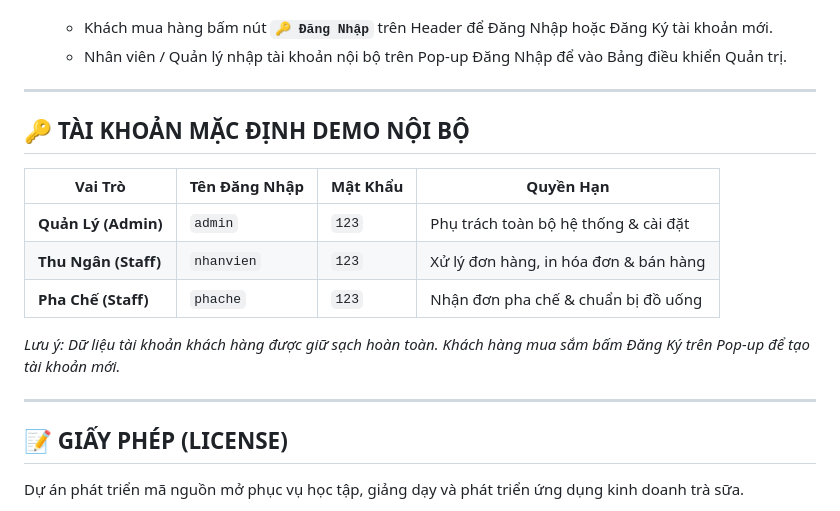
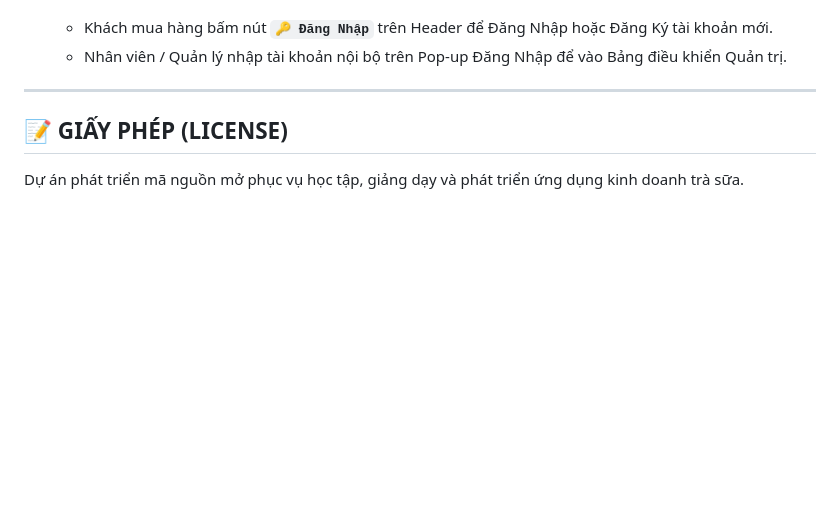
Before and after one commit to trunghieu0225/trasua, a Markdown page: README.md, the part around the change. Drawn GitHub-style; blank space fills up the shorter version.

```diff
--- a/README.md
+++ b/README.md
@@ -117,17 +117,6 @@ Dự án được xây dựng chuẩn Web tiêu chuẩn, **không cần cài đ
 
 ---
 
-## 🔑 TÀI KHOẢN MẶC ĐỊNH DEMO NỘI BỘ
-
-| Vai Trò | Tên Đăng Nhập | Mật Khẩu | Quyền Hạn |
-|---------|---------------|----------|-----------|
-| **Quản Lý (Admin)** | `admin` | `123` | Phụ trách toàn bộ hệ thống & cài đặt |
-| **Thu Ngân (Staff)** | `nhanvien` | `123` | Xử lý đơn hàng, in hóa đơn & bán hàng |
-| **Pha Chế (Staff)** | `phache` | `123` | Nhận đơn pha chế & chuẩn bị đồ uống |
-
-*Lưu ý: Dữ liệu tài khoản khách hàng được giữ sạch hoàn toàn. Khách hàng mua sắm bấm Đăng Ký trên Pop-up để tạo tài khoản mới.*
-
----
 
 ## 📝 GIẤY PHÉP (LICENSE)
 
```
